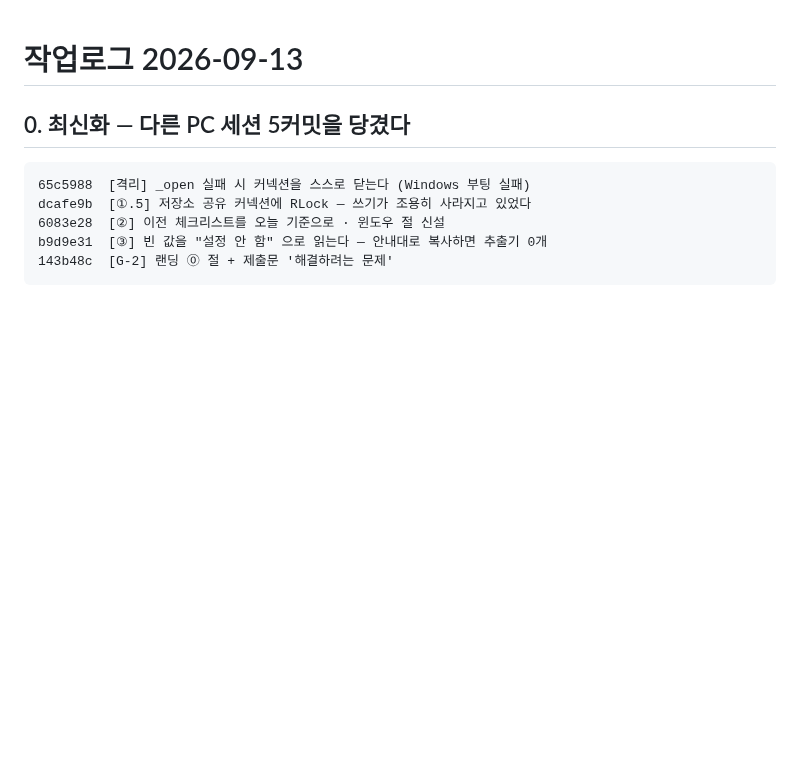
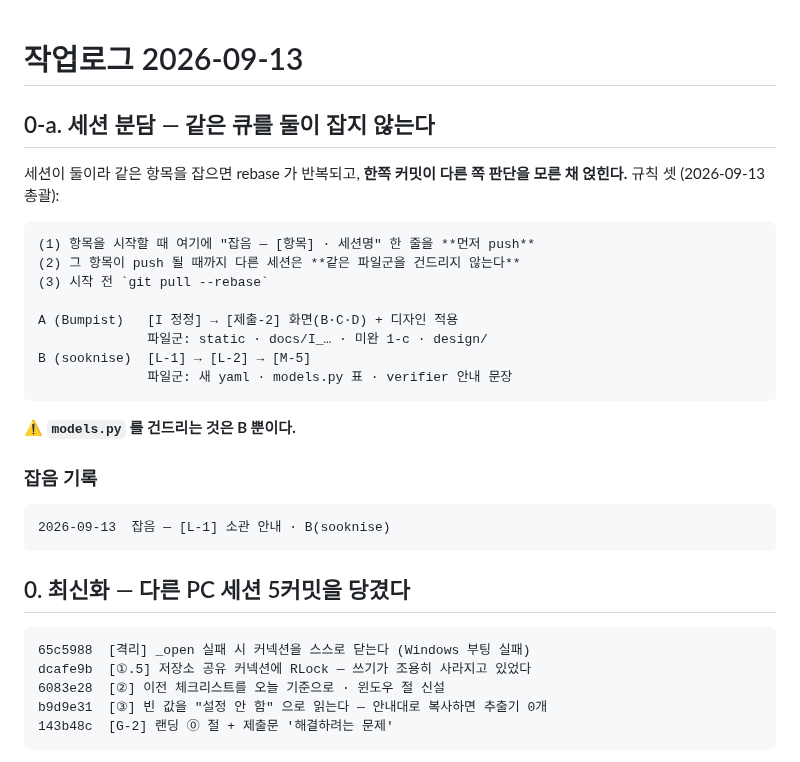
Before and after one commit to parksubeom/sourcing-guard, a Markdown page: docs/작업로그_2026-09-13.md, the part around the change. Rendered like a GitHub page; blank space fills up the shorter version.

Commit message:
잡음 — [L-1] 소관 안내 · B(sooknise)
세션 분담 규칙을 작업로그 §0-a 에 적었다. B 는 새 yaml · models.py 표 ·
verifier 안내 문장을 건드린다. models.py 는 B 만이다.

Co-Authored-By: Claude Opus 5 (1M context) <noreply@anthropic.com>

```diff
--- a/docs/작업로그_2026-09-13.md
+++ b/docs/작업로그_2026-09-13.md
@@ -1,4 +1,24 @@
 # 작업로그 2026-09-13
+
+## 0-a. 세션 분담 — 같은 큐를 둘이 잡지 않는다
+
+세션이 둘이라 같은 항목을 잡으면 rebase 가 반복되고, **한쪽 커밋이 다른 쪽
+판단을 모른 채 얹힌다.** 규칙 셋 (2026-09-13 총괄):
+
+    (1) 항목을 시작할 때 여기에 "잡음 — [항목] · 세션명" 한 줄을 **먼저 push**
+    (2) 그 항목이 push 될 때까지 다른 세션은 **같은 파일군을 건드리지 않는다**
+    (3) 시작 전 `git pull --rebase`
+
+    A (Bumpist)   [I 정정] → [제출-2] 화면(B·C·D) + 디자인 적용
+                  파일군: static · docs/I_… · 미완 1-c · design/
+    B (sooknise)  [L-1] → [L-2] → [M-5]
+                  파일군: 새 yaml · models.py 표 · verifier 안내 문장
+
+⚠ **`models.py` 를 건드리는 것은 B 뿐이다.**
+
+### 잡음 기록
+
+    2026-09-13  잡음 — [L-1] 소관 안내 · B(sooknise)
 
 ## 0. 최신화 — 다른 PC 세션 5커밋을 당겼다
 
```
